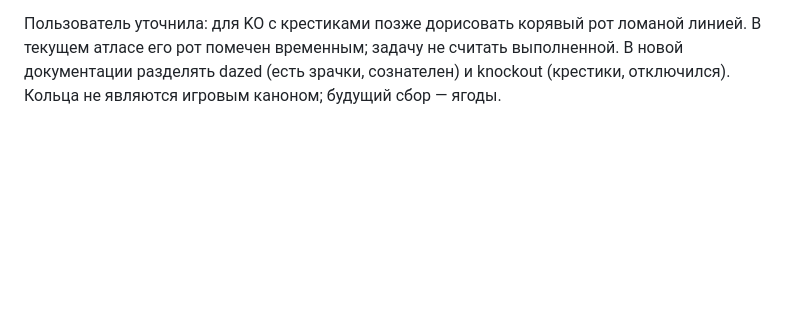
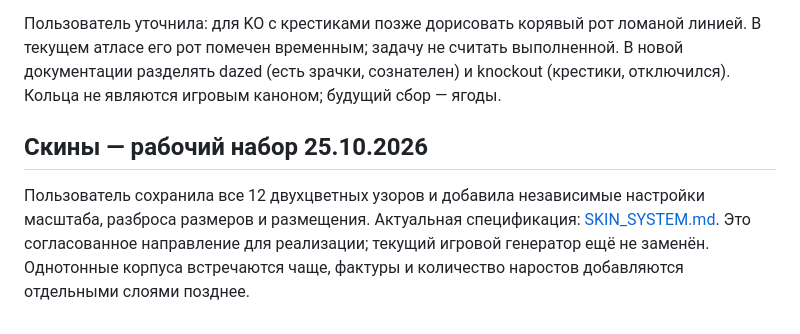
Before and after one commit to shi580927-blip/kolobki, a Markdown page: docs/ART_DIRECTION.md, the part around the change. GitHub-like rendering; blank space fills up the shorter version.

Commit message:
docs: preserve twelve skin patterns and independent scale/scatter controls

```diff
--- a/docs/ART_DIRECTION.md
+++ b/docs/ART_DIRECTION.md
@@ -86,3 +86,7 @@ STUN кратковременный, отдельные белки/крести
 Срыв-комбо в превью: 3 полных оборота на сфере за 0.70 с, полупрозрачные дубли-следы; затем 2.1 с головокружения с остановленным вращением тела и покачиванием, восстановление 0.35 с. Камера при этом не вращается. Это отдельная проверка анимаций `?face-animations`; в игровой physics loop стоп-флаг пока не подключён, новые эмоции не переназначены игровым событиям.
 
 Пользователь уточнила: для KO с крестиками позже дорисовать корявый рот ломаной линией. В текущем атласе его рот помечен временным; задачу не считать выполненной. В новой документации разделять dazed (есть зрачки, сознателен) и knockout (крестики, отключился). Кольца не являются игровым каноном; будущий сбор — ягоды.
+
+## Скины — рабочий набор 25.10.2026
+
+Пользователь сохранила все 12 двухцветных узоров и добавила независимые настройки масштаба, разброса размеров и размещения. Актуальная спецификация: [SKIN_SYSTEM.md](SKIN_SYSTEM.md). Это согласованное направление для реализации; текущий игровой генератор ещё не заменён. Однотонные корпуса встречаются чаще, фактуры и количество наростов добавляются отдельными слоями позднее.
```
Also changed, not shown: docs/SKIN_SYSTEM.md (added, +51 -0 lines).
